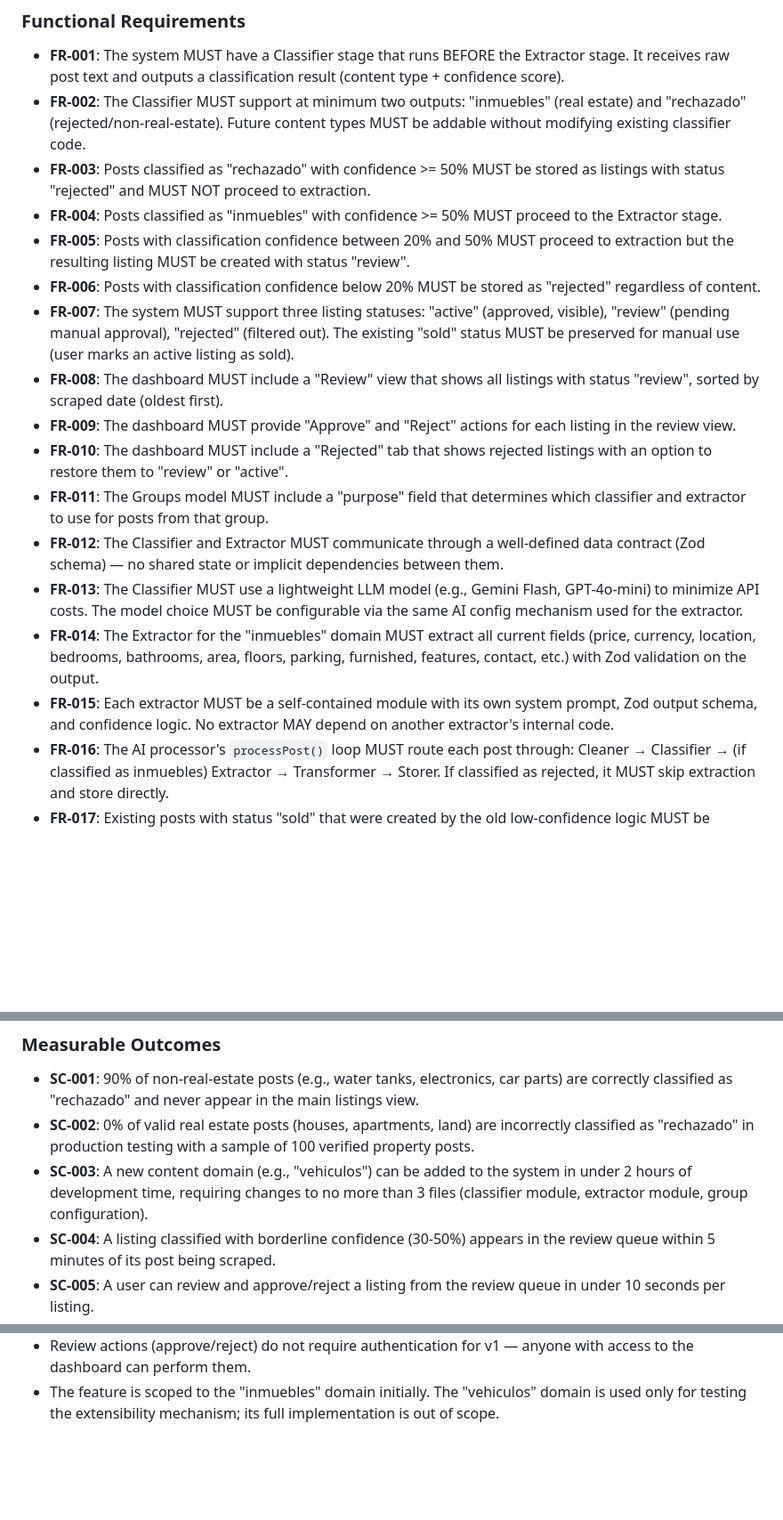
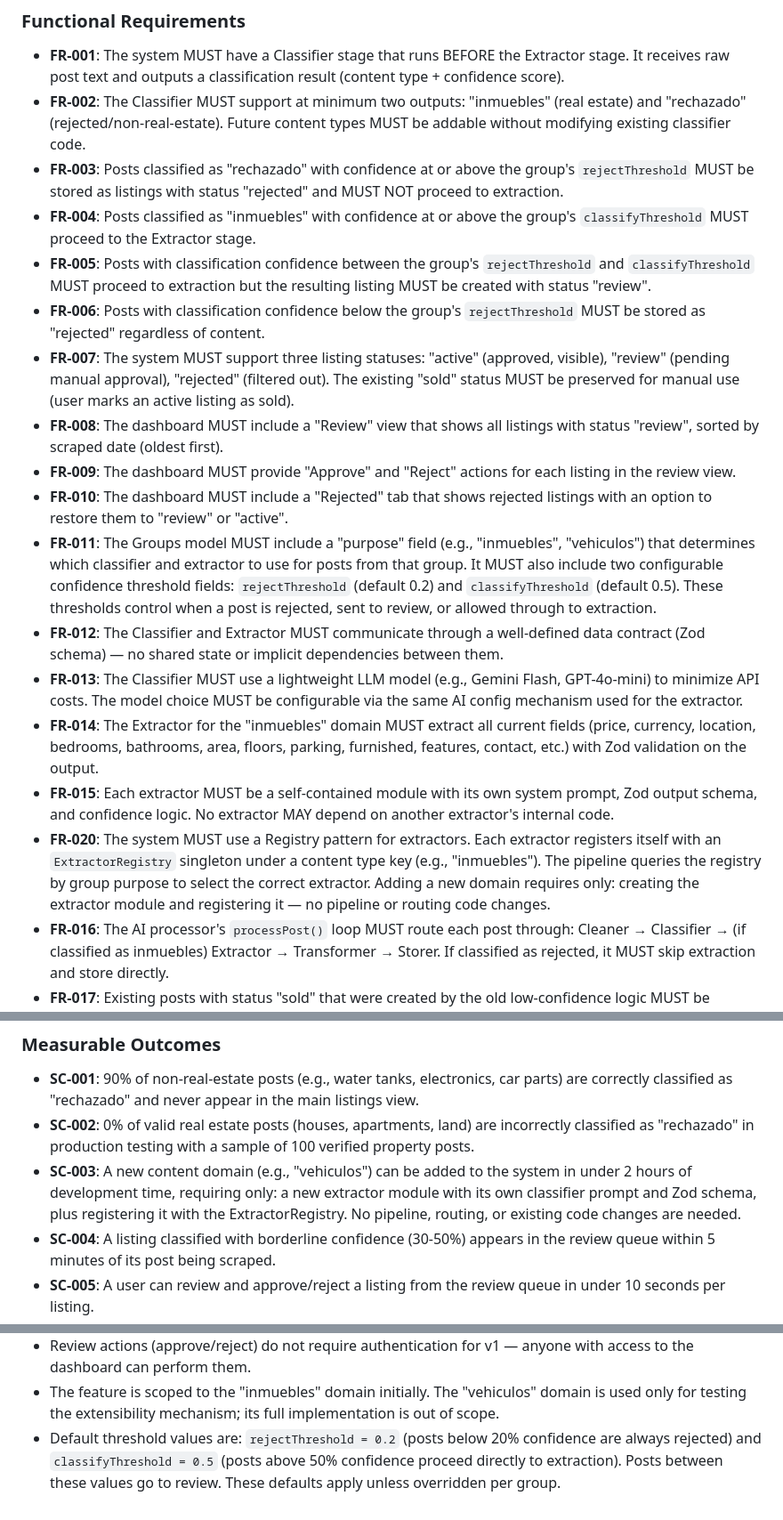
Before and after one commit to luismasuarez/fb-store, a Markdown page: specs/001-pipeline-classify-extract/spec.md, 3 parts joined by grey strips. Shown at 89% size. Rendered like a GitHub page; blank space fills up the shorter version.

Commit message:
[Spec Kit] Add specification

```diff
--- a/specs/001-pipeline-classify-extract/spec.md
+++ b/specs/001-pipeline-classify-extract/spec.md
@@ -135,15 +135,16 @@ groups needed for the test — mocked input suffices.
 - **FR-002**: The Classifier MUST support at minimum two outputs: "inmuebles"
   (real estate) and "rechazado" (rejected/non-real-estate). Future content
   types MUST be addable without modifying existing classifier code.
-- **FR-003**: Posts classified as "rechazado" with confidence >= 50% MUST be
-  stored as listings with status "rejected" and MUST NOT proceed to extraction.
-- **FR-004**: Posts classified as "inmuebles" with confidence >= 50% MUST
-  proceed to the Extractor stage.
-- **FR-005**: Posts with classification confidence between 20% and 50% MUST
-  proceed to extraction but the resulting listing MUST be created with status
-  "review".
-- **FR-006**: Posts with classification confidence below 20% MUST be stored as
-  "rejected" regardless of content.
+- **FR-003**: Posts classified as "rechazado" with confidence at or above the
+  group's `rejectThreshold` MUST be stored as listings with status "rejected"
+  and MUST NOT proceed to extraction.
+- **FR-004**: Posts classified as "inmuebles" with confidence at or above the
+  group's `classifyThreshold` MUST proceed to the Extractor stage.
+- **FR-005**: Posts with classification confidence between the group's
+  `rejectThreshold` and `classifyThreshold` MUST proceed to extraction but the
+  resulting listing MUST be created with status "review".
+- **FR-006**: Posts with classification confidence below the group's
+  `rejectThreshold` MUST be stored as "rejected" regardless of content.
 - **FR-007**: The system MUST support three listing statuses: "active" (approved,
   visible), "review" (pending manual approval), "rejected" (filtered out). The
   existing "sold" status MUST be preserved for manual use (user marks an active
@@ -154,8 +155,12 @@ groups needed for the test — mocked input suffices.
   listing in the review view.
 - **FR-010**: The dashboard MUST include a "Rejected" tab that shows rejected
   listings with an option to restore them to "review" or "active".
-- **FR-011**: The Groups model MUST include a "purpose" field that determines
-  which classifier and extractor to use for posts from that group.
+- **FR-011**: The Groups model MUST include a "purpose" field (e.g.,
+  "inmuebles", "vehiculos") that determines which classifier and extractor to
+  use for posts from that group. It MUST also include two configurable
+  confidence threshold fields: `rejectThreshold` (default 0.2) and
+  `classifyThreshold` (default 0.5). These thresholds control when a post is
+  rejected, sent to review, or allowed through to extraction.
 - **FR-012**: The Classifier and Extractor MUST communicate through a
   well-defined data contract (Zod schema) — no shared state or implicit
   dependencies between them.
@@ -168,6 +173,12 @@ groups needed for the test — mocked input suffices.
 - **FR-015**: Each extractor MUST be a self-contained module with its own system
   prompt, Zod output schema, and confidence logic. No extractor MAY depend on
   another extractor's internal code.
+- **FR-020**: The system MUST use a Registry pattern for extractors. Each
+  extractor registers itself with an `ExtractorRegistry` singleton under a
+  content type key (e.g., "inmuebles"). The pipeline queries the registry by
+  group purpose to select the correct extractor. Adding a new domain requires
+  only: creating the extractor module and registering it — no pipeline or
+  routing code changes.
 - **FR-016**: The AI processor's `processPost()` loop MUST route each post
   through: Cleaner → Classifier → (if classified as inmuebles) Extractor →
   Transformer → Storer. If classified as rejected, it MUST skip extraction and
@@ -208,8 +219,10 @@ groups needed for the test — mocked input suffices.
   incorrectly classified as "rechazado" in production testing with a sample of
   100 verified property posts.
 - **SC-003**: A new content domain (e.g., "vehiculos") can be added to the
-  system in under 2 hours of development time, requiring changes to no more
-  than 3 files (classifier module, extractor module, group configuration).
+  system in under 2 hours of development time, requiring only: a new extractor
+  module with its own classifier prompt and Zod schema, plus registering it
+  with the ExtractorRegistry. No pipeline, routing, or existing code changes
+  are needed.
 - **SC-004**: A listing classified with borderline confidence (30-50%) appears
   in the review queue within 5 minutes of its post being scraped.
 - **SC-005**: A user can review and approve/reject a listing from the review
@@ -237,3 +250,7 @@ groups needed for the test — mocked input suffices.
 - The feature is scoped to the "inmuebles" domain initially. The "vehiculos"
   domain is used only for testing the extensibility mechanism; its full
   implementation is out of scope.
+- Default threshold values are: `rejectThreshold = 0.2` (posts below 20%
+  confidence are always rejected) and `classifyThreshold = 0.5` (posts above
+  50% confidence proceed directly to extraction). Posts between these values
+  go to review. These defaults apply unless overridden per group.
```
Also changed, not shown: 1 other file.
